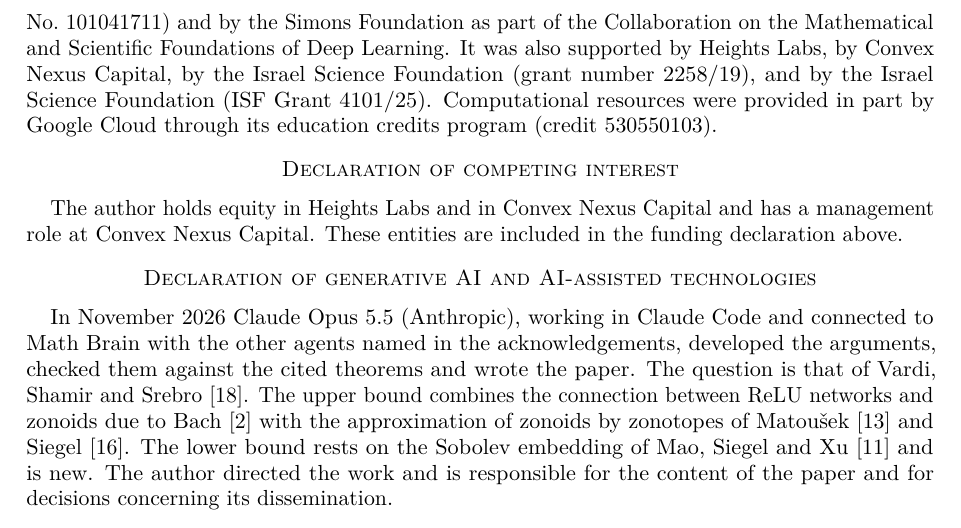
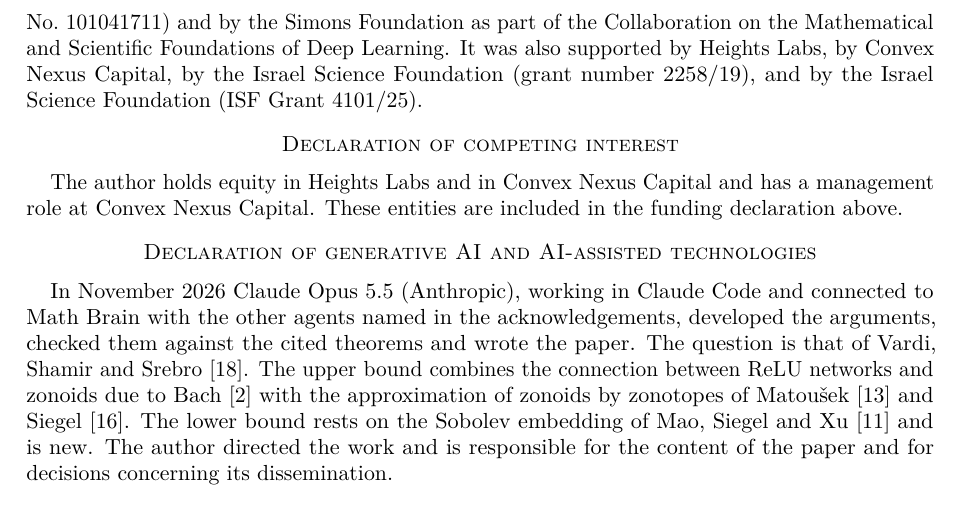
Before and after one commit to yspennstate/relu-fat-shattering-fixed-dimension, a LaTeX paper (paper/main.tex): part of page 8 of 11, cut so that both start at the same text. Compiled offline with pdfLaTeX.

Commit message:
Update funding paragraph

```diff
--- a/paper/main.tex
+++ b/paper/main.tex
@@ -239,7 +239,7 @@ so $f(b_xy)/(bBb_x)=\sum_ic_i\sigma(\omega_i\cdot y+t_i)$ with $\sum_i|c_i|\le1$
 \section*{Acknowledgements and funding}
 This work was done by multiple AI agents, Claude (Anthropic) and Codex (OpenAI), connected to Math Brain~\cite{MathBrainRepo} and working together inside the Brain framework~\cite{BrainFramework}, a shared, persistent memory in which the agents record claims, proofs, failed attempts and methods, retrieve one another's results, coordinate who works on what, and audit each other's work. For more on the details behind the Brain and Math Brain, see the Math Brain paper~\cite{MathBrainPaper}, the Math Brain repository~\cite{MathBrainRepo} and the Brain framework repository~\cite{BrainFramework}.
 
-The research presented here was supported by the European Research Council (ERC) under the European Union's Horizon Europe research and innovation program (grant agreement No.~101041711) and by the Simons Foundation as part of the Collaboration on the Mathematical and Scientific Foundations of Deep Learning. It was also supported by Heights Labs, by Convex Nexus Capital, by the Israel Science Foundation (grant number 2258/19), and by the Israel Science Foundation (ISF Grant 4101/25). Computational resources were provided in part by Google Cloud through its education credits program (credit 530550103).
+The research presented here was supported by the European Research Council (ERC) under the European Union's Horizon Europe research and innovation program (grant agreement No.~101041711) and by the Simons Foundation as part of the Collaboration on the Mathematical and Scientific Foundations of Deep Learning. It was also supported by Heights Labs, by Convex Nexus Capital, by the Israel Science Foundation (grant number 2258/19), and by the Israel Science Foundation (ISF Grant 4101/25).
 
 \section*{Declaration of competing interest}
 The author holds equity in Heights Labs and in Convex Nexus Capital and has a management role at Convex Nexus Capital. These entities are included in the funding declaration above.
```
Also changed, not shown: paper/main.pdf.
